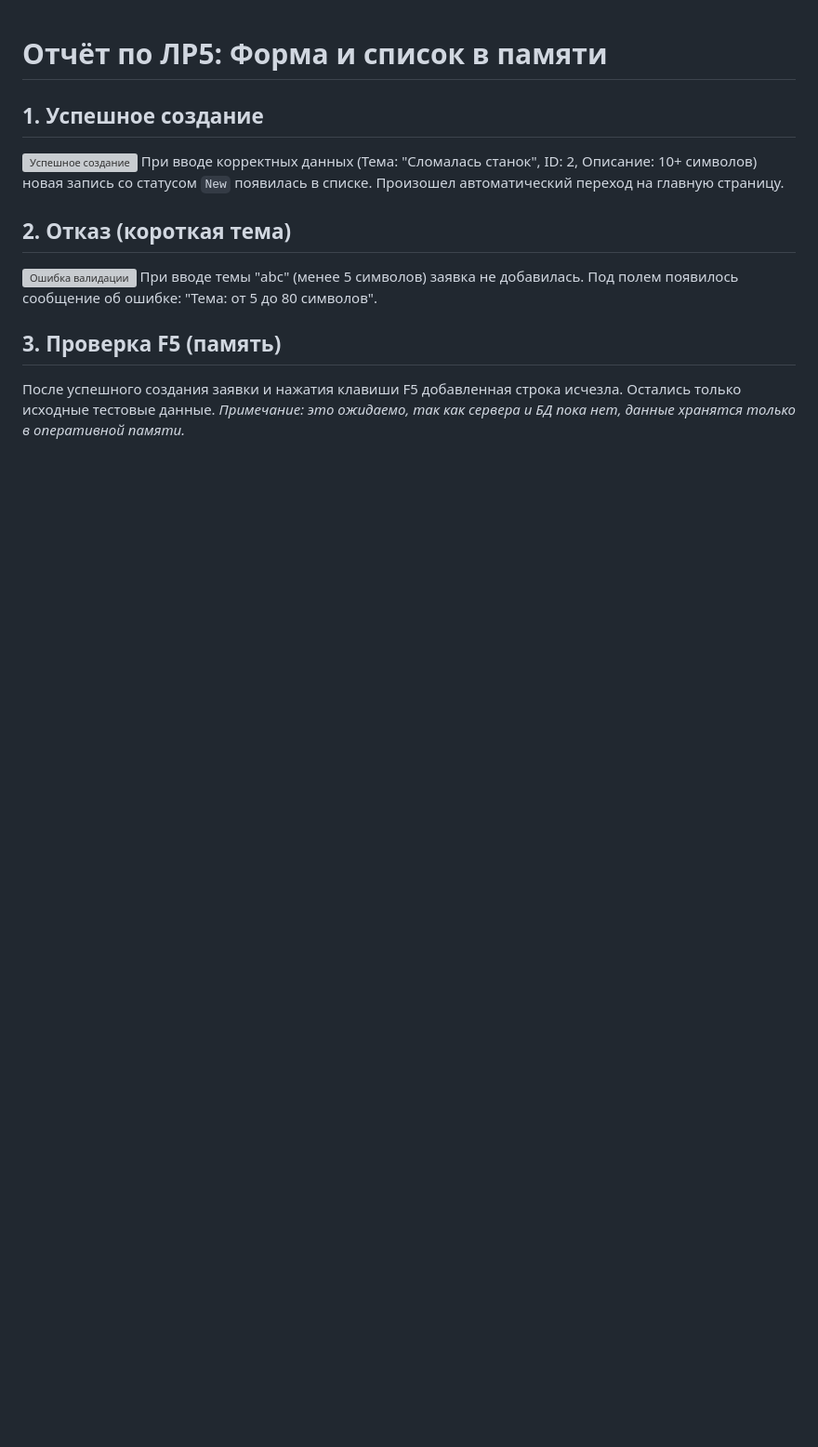
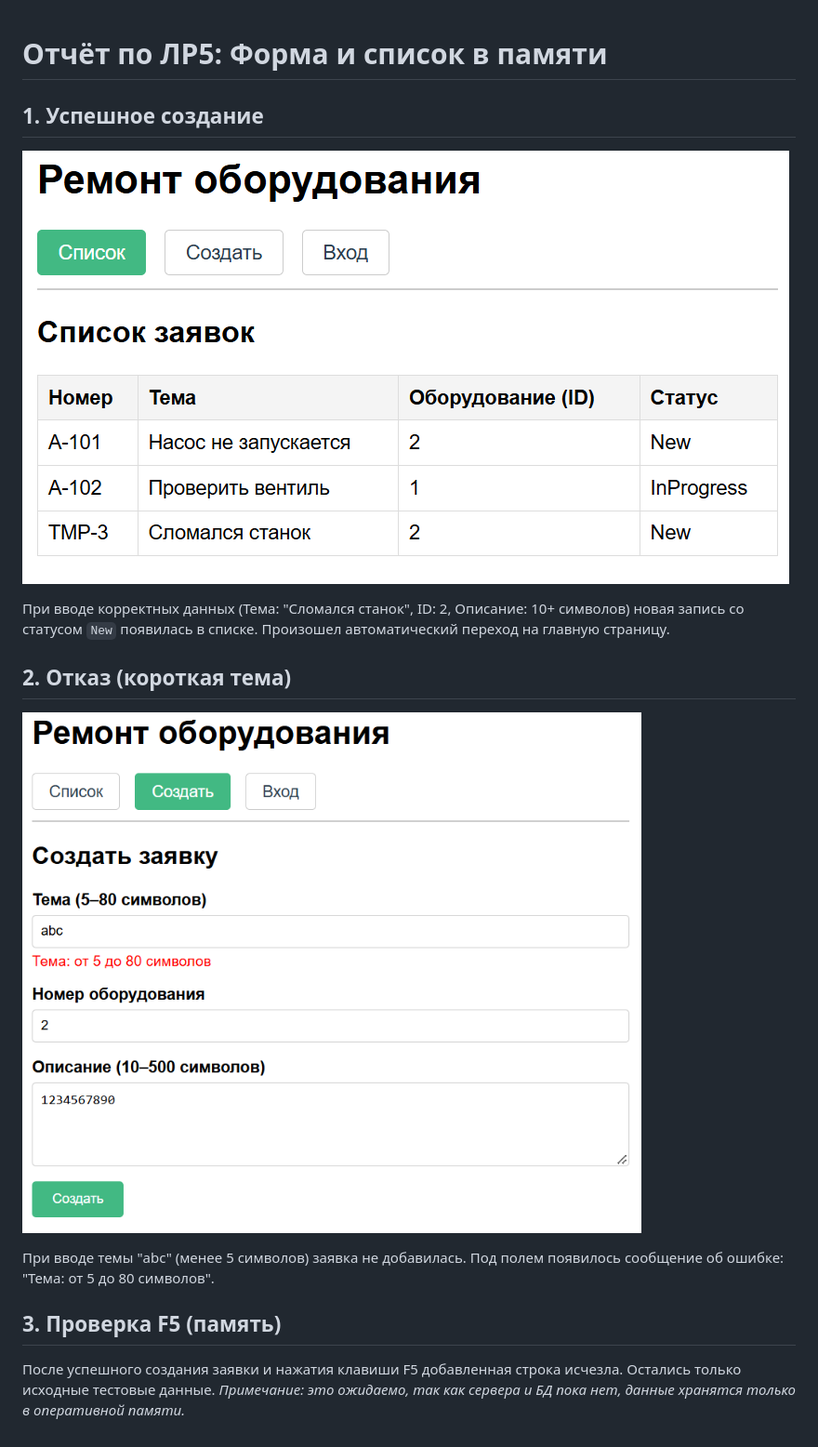
Before and after one commit to AnnaMolozinova/equipment-repair, a Markdown page: docs/reports/lab-05.md, the part around the change. Shown at 93% size. Rendered like a GitHub page; pictures changed too: docs/reports/screen-error.png (added), docs/reports/screen-success.png (added); blank space fills up the shorter version; grey boxes are pictures that could not be loaded.

Commit message:
ЛР5: добавлены скриншоты в отчет

```diff
--- a/docs/reports/lab-05.md
+++ b/docs/reports/lab-05.md
@@ -2,10 +2,12 @@
 
 ## 1. Успешное создание
 ![Успешное создание](screen-success.png)
-При вводе корректных данных (Тема: "Сломалась станок", ID: 2, Описание: 10+ символов) новая запись со статусом `New` появилась в списке. Произошел автоматический переход на главную страницу.
+
+При вводе корректных данных (Тема: "Сломался станок", ID: 2, Описание: 10+ символов) новая запись со статусом `New` появилась в списке. Произошел автоматический переход на главную страницу.
 
 ## 2. Отказ (короткая тема)
 ![Ошибка валидации](screen-error.png)
+
 При вводе темы "abc" (менее 5 символов) заявка не добавилась. Под полем появилось сообщение об ошибке: "Тема: от 5 до 80 символов".
 
 ## 3. Проверка F5 (память)
```
